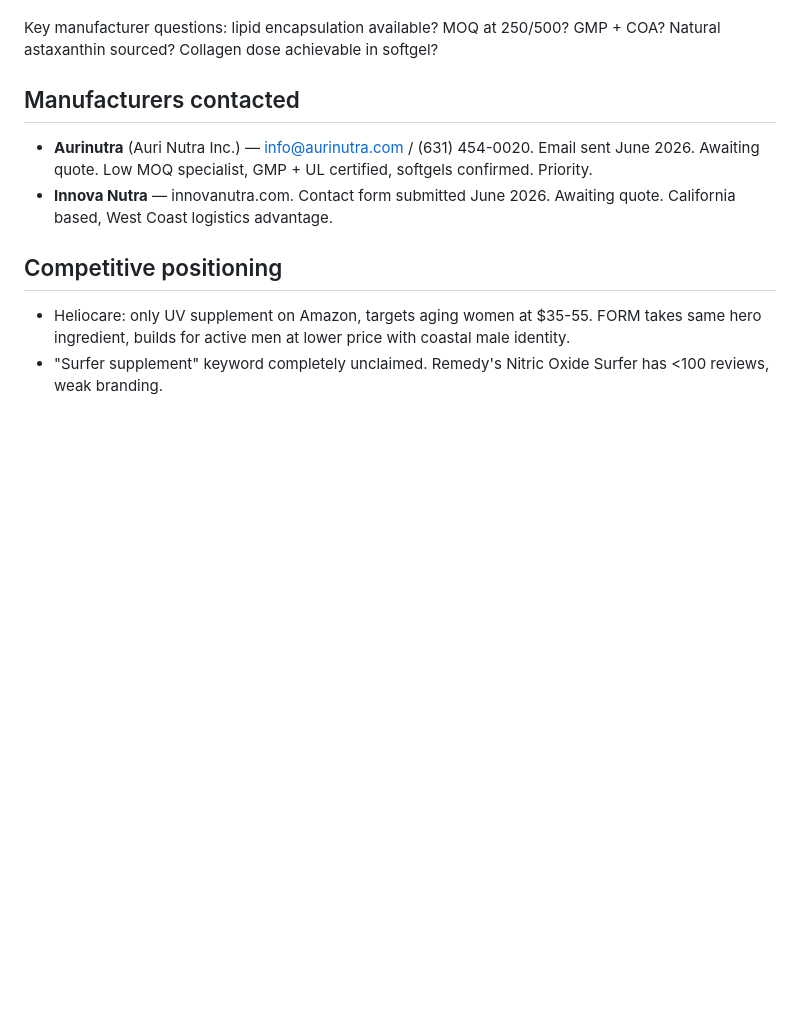
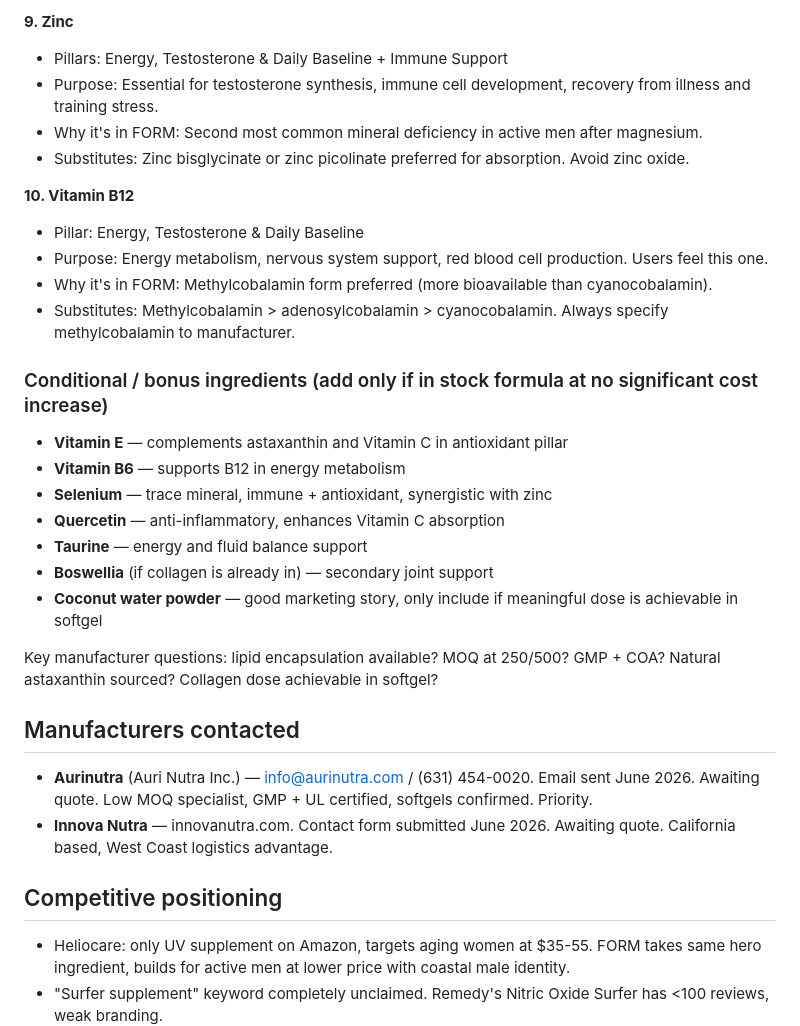
Before and after one commit to Saltair1/form-coastal, a Markdown page: CLAUDE.md, the part around one of its changes. Drawn GitHub-style; blank space fills up the shorter version.

Commit message:
feat: full ingredient reference with purpose, why it's in FORM, and substitutes

```diff
--- a/CLAUDE.md
+++ b/CLAUDE.md
@@ -57,3 +108,24 @@ Format: softgel with true lipid encapsulation (required for fat-soluble ingredie
+**9. Zinc**
+- Pillars: Energy, Testosterone & Daily Baseline + Immune Support
+- Purpose: Essential for testosterone synthesis, immune cell development, recovery from illness and training stress.
+- Why it's in FORM: Second most common mineral deficiency in active men after magnesium.
+- Substitutes: Zinc bisglycinate or zinc picolinate preferred for absorption. Avoid zinc oxide.
+
+**10. Vitamin B12**
+- Pillar: Energy, Testosterone & Daily Baseline
+- Purpose: Energy metabolism, nervous system support, red blood cell production. Users feel this one.
+- Why it's in FORM: Methylcobalamin form preferred (more bioavailable than cyanocobalamin).
+- Substitutes: Methylcobalamin > adenosylcobalamin > cyanocobalamin. Always specify methylcobalamin to manufacturer.
+
+### Conditional / bonus ingredients (add only if in stock formula at no significant cost increase)
+- **Vitamin E** — complements astaxanthin and Vitamin C in antioxidant pillar
+- **Vitamin B6** — supports B12 in energy metabolism
+- **Selenium** — trace mineral, immune + antioxidant, synergistic with zinc
+- **Quercetin** — anti-inflammatory, enhances Vitamin C absorption
+- **Taurine** — energy and fluid balance support
+- **Boswellia** (if collagen is already in) — secondary joint support
+- **Coconut water powder** — good marketing story, only include if meaningful dose is achievable in softgel
+
 Key manufacturer questions: lipid encapsulation available? MOQ at 250/500? GMP + COA? Natural astaxanthin sourced? Collagen dose achievable in softgel?
 
 ## Manufacturers contacted
```
Also changed, not shown: other parts of CLAUDE.md (+51 -0 lines).
